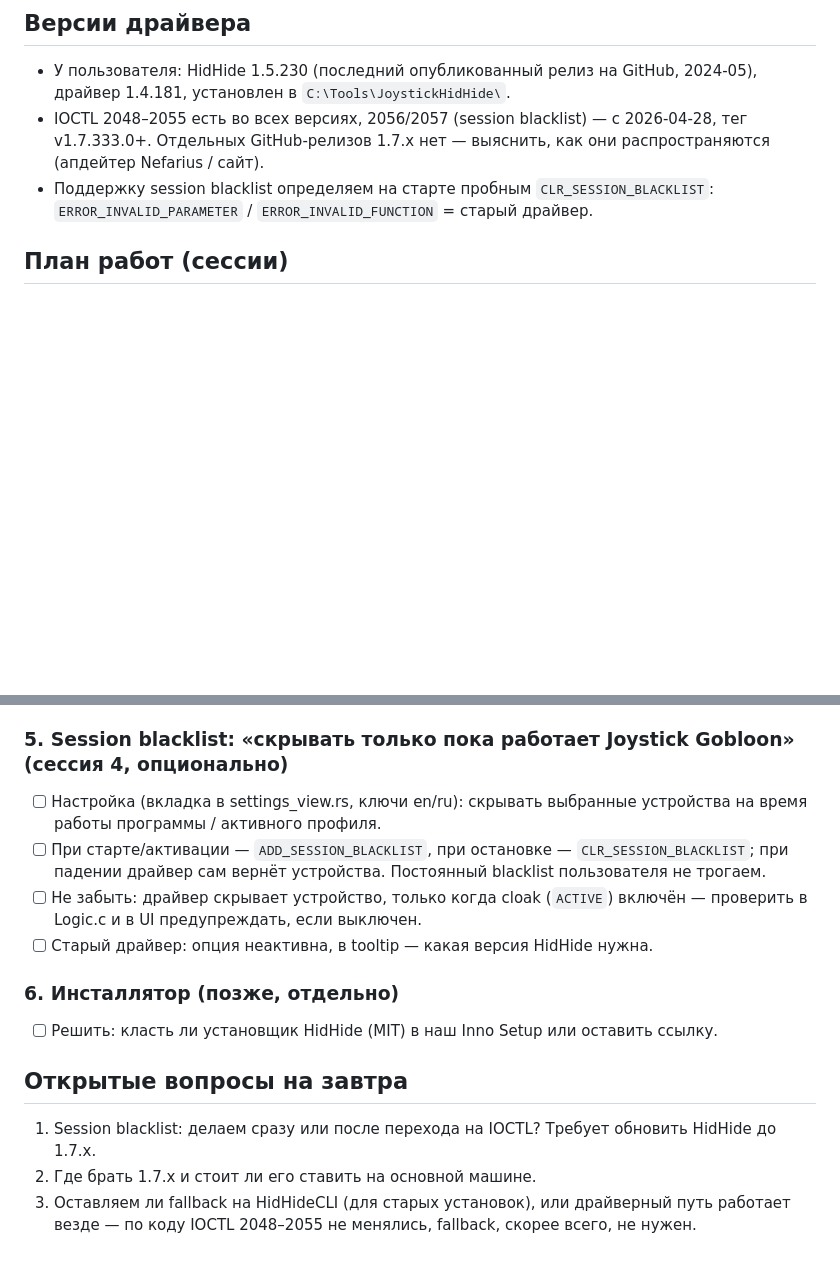
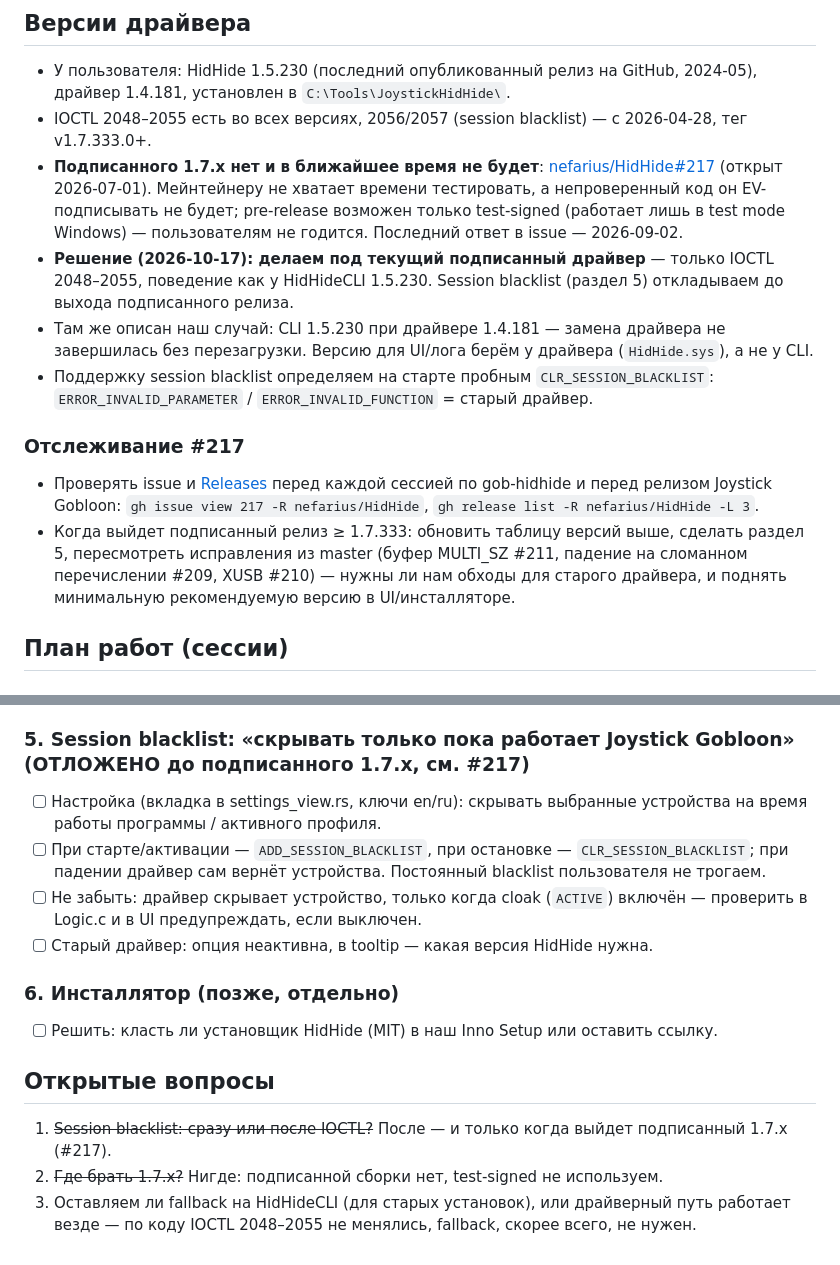
Before and after one commit to h0useRus/JoystickGobloon, a Markdown page: docs/HIDHIDE_PLAN.md, 2 parts joined by grey strips. Drawn GitHub-style; blank space fills up the shorter version.

Commit message:
docs: target the signed HidHide driver, track nefarius/HidHide#217
No signed 1.7.x is coming soon, so the IOCTL work covers 2048-2055 only
and the session blacklist waits for a signed release.

Co-Authored-By: Claude Opus 5.5 <noreply@anthropic.com>

```diff
--- a/docs/HIDHIDE_PLAN.md
+++ b/docs/HIDHIDE_PLAN.md
@@ -36,9 +36,23 @@
 - У пользователя: HidHide 1.5.230 (последний опубликованный релиз на GitHub, 2024-05), драйвер 1.4.181,
   установлен в `C:\Tools\JoystickHidHide\`.
 - IOCTL 2048–2055 есть во всех версиях, 2056/2057 (session blacklist) — с 2026-04-28, тег v1.7.333.0+.
-  Отдельных GitHub-релизов 1.7.x нет — выяснить, как они распространяются (апдейтер Nefarius / сайт).
+- **Подписанного 1.7.x нет и в ближайшее время не будет**: [nefarius/HidHide#217](https://github.com/nefarius/HidHide/issues/217)
+  (открыт 2026-07-01). Мейнтейнеру не хватает времени тестировать, а непроверенный код он EV-подписывать
+  не будет; pre-release возможен только test-signed (работает лишь в test mode Windows) — пользователям не
+  годится. Последний ответ в issue — 2026-09-02.
+- **Решение (2026-10-17): делаем под текущий подписанный драйвер** — только IOCTL 2048–2055, поведение как у
+  HidHideCLI 1.5.230. Session blacklist (раздел 5) откладываем до выхода подписанного релиза.
+- Там же описан наш случай: CLI 1.5.230 при драйвере 1.4.181 — замена драйвера не завершилась без перезагрузки.
+  Версию для UI/лога берём у драйвера (`HidHide.sys`), а не у CLI.
 - Поддержку session blacklist определяем на старте пробным `CLR_SESSION_BLACKLIST`:
   `ERROR_INVALID_PARAMETER` / `ERROR_INVALID_FUNCTION` = старый драйвер.
+
+### Отслеживание #217
+- Проверять issue и [Releases](https://github.com/nefarius/HidHide/releases) перед каждой сессией по gob-hidhide
+  и перед релизом Joystick Gobloon: `gh issue view 217 -R nefarius/HidHide`, `gh release list -R nefarius/HidHide -L 3`.
+- Когда выйдет подписанный релиз ≥ 1.7.333: обновить таблицу версий выше, сделать раздел 5, пересмотреть
+  исправления из master (буфер MULTI_SZ #211, падение на сломанном перечислении #209, XUSB #210) — нужны ли
+  нам обходы для старого драйвера, и поднять минимальную рекомендуемую версию в UI/инсталляторе.
 
 ## План работ (сессии)
 
@@ -73,7 +87,7 @@
 - [ ] Ручная проверка с пользователем: скрыть/показать VKB, joy.cpl, whitelist своего exe. **Состояние HidHide
       меняем только с согласия** (CLAUDE.md, Testing notes).
 
-### 5. Session blacklist: «скрывать только пока работает Joystick Gobloon» (сессия 4, опционально)
+### 5. Session blacklist: «скрывать только пока работает Joystick Gobloon» (ОТЛОЖЕНО до подписанного 1.7.x, см. #217)
 - [ ] Настройка (вкладка в settings_view.rs, ключи en/ru): скрывать выбранные устройства на время работы
       программы / активного профиля.
 - [ ] При старте/активации — `ADD_SESSION_BLACKLIST`, при остановке — `CLR_SESSION_BLACKLIST`; при падении
@@ -85,8 +99,8 @@
 ### 6. Инсталлятор (позже, отдельно)
 - [ ] Решить: класть ли установщик HidHide (MIT) в наш Inno Setup или оставить ссылку.
 
-## Открытые вопросы на завтра
-1. Session blacklist: делаем сразу или после перехода на IOCTL? Требует обновить HidHide до 1.7.x.
-2. Где брать 1.7.x и стоит ли его ставить на основной машине.
+## Открытые вопросы
+1. ~~Session blacklist: сразу или после IOCTL?~~ После — и только когда выйдет подписанный 1.7.x (#217).
+2. ~~Где брать 1.7.x?~~ Нигде: подписанной сборки нет, test-signed не используем.
 3. Оставляем ли fallback на HidHideCLI (для старых установок), или драйверный путь работает везде — по коду
    IOCTL 2048–2055 не менялись, fallback, скорее всего, не нужен.
```
Also changed, not shown: CLAUDE.md (+3 -1 lines).
